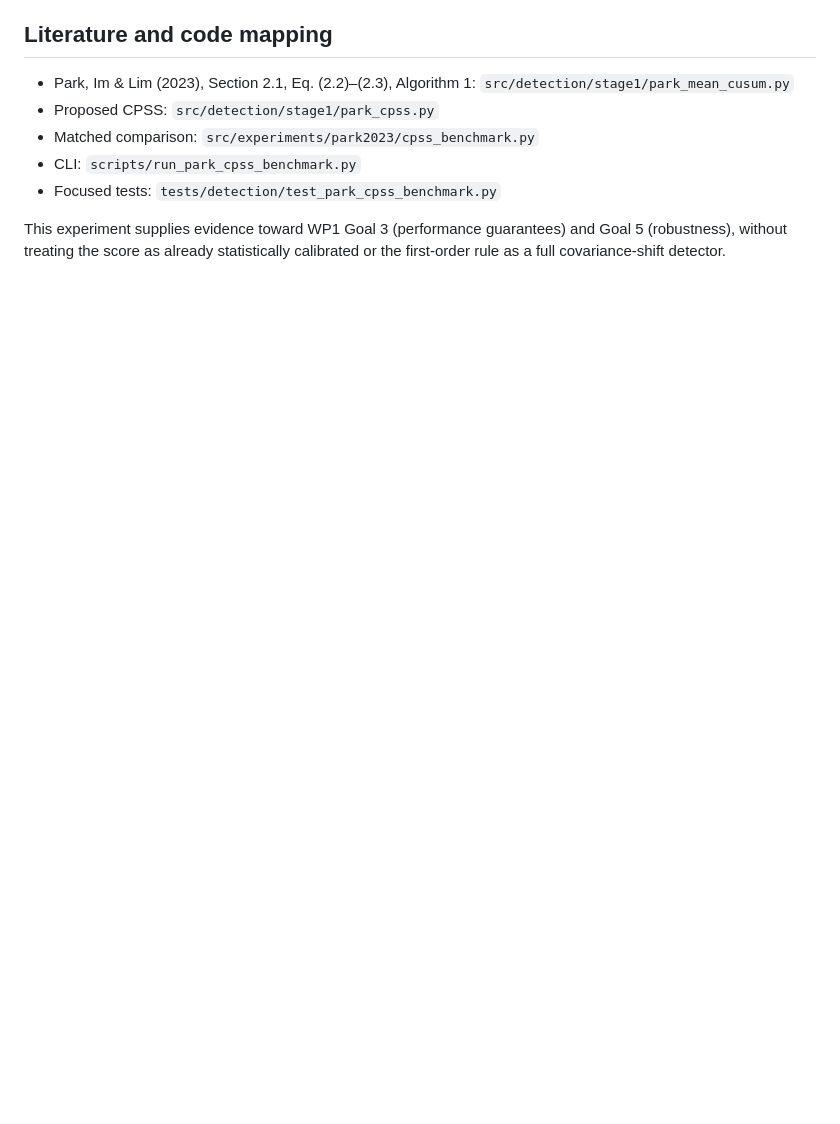
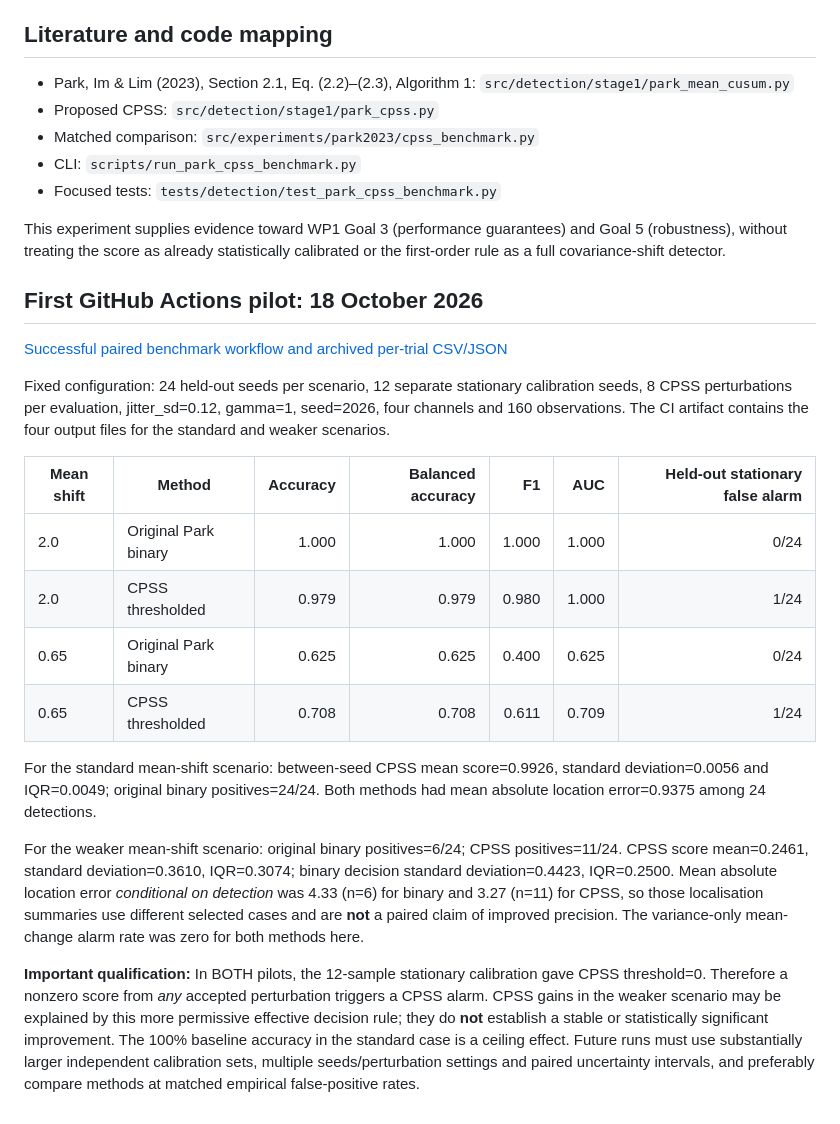
Before and after one commit to hlin863/ewma_covariate_shift_demo, a Markdown page: docs/park_cpss_benchmark.md, the part around the change. Drawn GitHub-style; blank space fills up the shorter version.

Commit message:
Record real CI benchmark results and zero-threshold interpretation caveat

```diff
--- a/docs/park_cpss_benchmark.md
+++ b/docs/park_cpss_benchmark.md
@@ -116,3 +116,42 @@ ties rejected. These are not automatically matched-FPR operating points.
 This experiment supplies evidence toward WP1 Goal 3 (performance guarantees)
 and Goal 5 (robustness), without treating the score as already statistically
 calibrated or the first-order rule as a full covariance-shift detector.
+
+
+## First GitHub Actions pilot: 18 October 2026
+
+[Successful paired benchmark workflow and archived per-trial CSV/JSON](https://github.com/hlin863/ewma_covariate_shift_demo/actions/runs/39116958678)
+
+Fixed configuration: 24 held-out seeds per scenario, 12 separate stationary
+calibration seeds, 8 CPSS perturbations per evaluation, jitter_sd=0.12,
+gamma=1, seed=2026, four channels and 160 observations. The CI artifact
+contains the four output files for the standard and weaker scenarios.
+
+| Mean shift | Method | Accuracy | Balanced accuracy | F1 | AUC | Held-out stationary false alarm |
+| --- | --- | ---: | ---: | ---: | ---: | ---: |
+| 2.0 | Original Park binary | 1.000 | 1.000 | 1.000 | 1.000 | 0/24 |
+| 2.0 | CPSS thresholded | 0.979 | 0.979 | 0.980 | 1.000 | 1/24 |
+| 0.65 | Original Park binary | 0.625 | 0.625 | 0.400 | 0.625 | 0/24 |
+| 0.65 | CPSS thresholded | 0.708 | 0.708 | 0.611 | 0.709 | 1/24 |
+
+For the standard mean-shift scenario: between-seed CPSS mean score=0.9926,
+standard deviation=0.0056 and IQR=0.0049; original binary positives=24/24.
+Both methods had mean absolute location error=0.9375 among 24 detections.
+
+For the weaker mean-shift scenario: original binary positives=6/24;
+CPSS positives=11/24. CPSS score mean=0.2461, standard deviation=0.3610,
+IQR=0.3074; binary decision standard deviation=0.4423, IQR=0.2500.
+Mean absolute location error *conditional on detection* was 4.33 (n=6)
+for binary and 3.27 (n=11) for CPSS, so those localisation summaries use
+different selected cases and are **not** a paired claim of improved precision.
+The variance-only mean-change alarm rate was zero for both methods here.
+
+**Important qualification:** In BOTH pilots, the 12-sample stationary
+calibration gave CPSS threshold=0. Therefore a nonzero score from *any*
+accepted perturbation triggers a CPSS alarm. CPSS gains in the weaker
+scenario may be explained by this more permissive effective decision rule;
+they do **not** establish a stable or statistically significant improvement.
+The 100% baseline accuracy in the standard case is a ceiling effect.
+Future runs must use substantially larger independent calibration sets,
+multiple seeds/perturbation settings and paired uncertainty intervals, and
+preferably compare methods at matched empirical false-positive rates.
```
